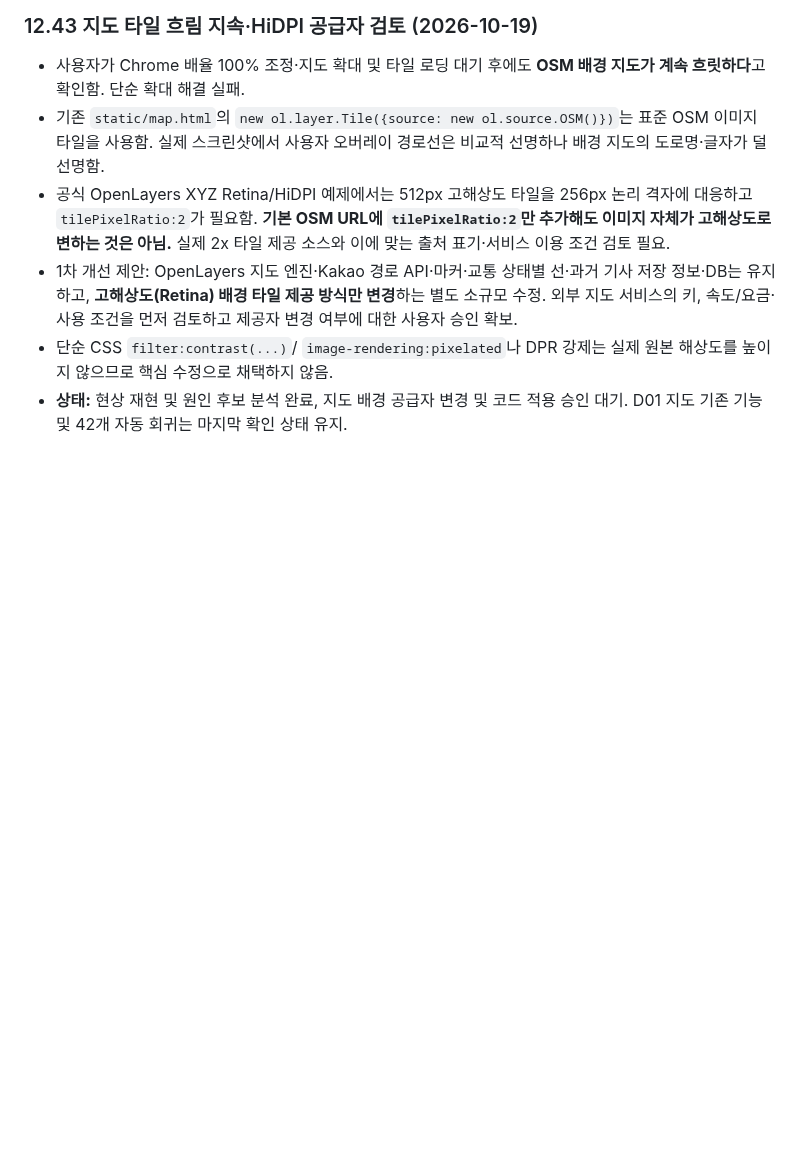
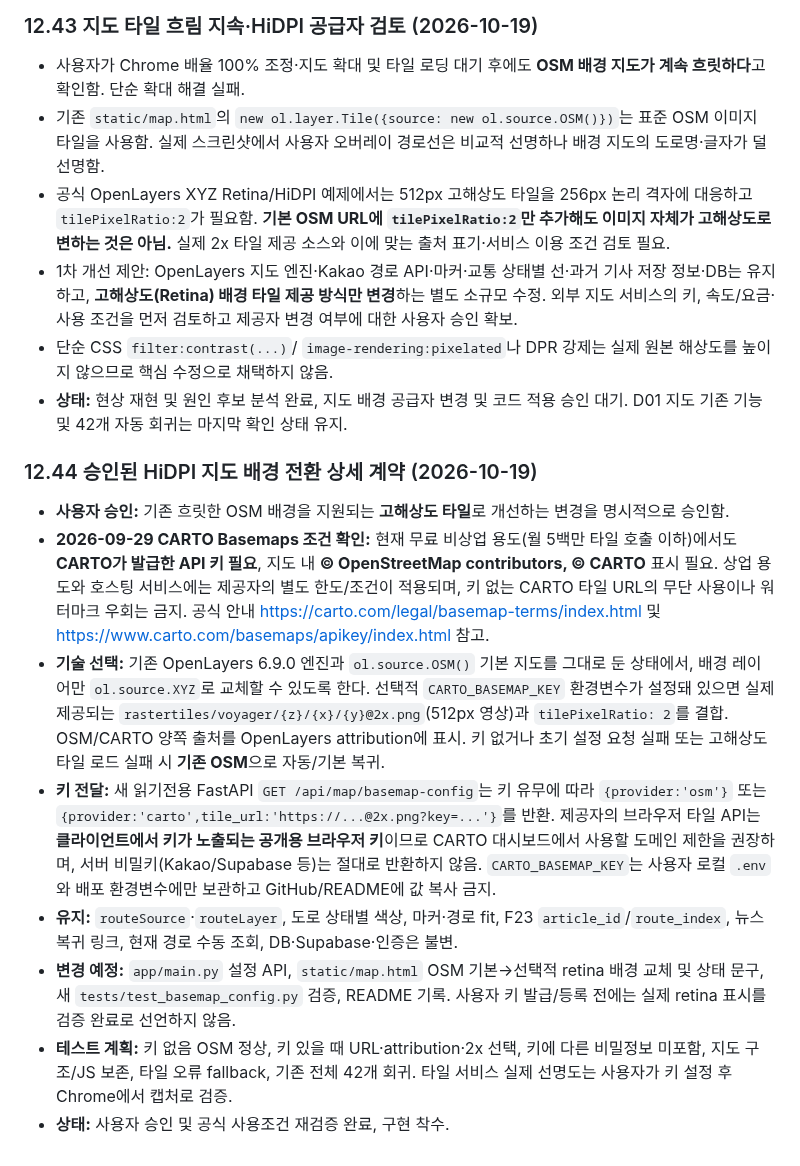
Before and after one commit to gamzpot96-cell/traffic_app_domain, a Markdown page: README.md, the part around the change. GitHub-like rendering; blank space fills up the shorter version.

Commit message:
docs: approve keyed CARTO retina basemap with OSM fallback and attribution

```diff
--- a/README.md
+++ b/README.md
@@ -1544,3 +1544,14 @@ git pull origin kakao
 - 1차 개선 제안: OpenLayers 지도 엔진·Kakao 경로 API·마커·교통 상태별 선·과거 기사 저장 정보·DB는 유지하고, **고해상도(Retina) 배경 타일 제공 방식만 변경**하는 별도 소규모 수정. 외부 지도 서비스의 키, 속도/요금·사용 조건을 먼저 검토하고 제공자 변경 여부에 대한 사용자 승인 확보.
 - 단순 CSS `filter:contrast(...)`/ `image-rendering:pixelated`나 DPR 강제는 실제 원본 해상도를 높이지 않으므로 핵심 수정으로 채택하지 않음.
 - **상태:** 현상 재현 및 원인 후보 분석 완료, 지도 배경 공급자 변경 및 코드 적용 승인 대기. D01 지도 기존 기능 및 42개 자동 회귀는 마지막 확인 상태 유지.
+
+### 12.44 승인된 HiDPI 지도 배경 전환 상세 계약 (2026-10-19)
+
+- **사용자 승인:** 기존 흐릿한 OSM 배경을 지원되는 **고해상도 타일**로 개선하는 변경을 명시적으로 승인함.
+- **2026-09-29 CARTO Basemaps 조건 확인:** 현재 무료 비상업 용도(월 5백만 타일 호출 이하)에서도 **CARTO가 발급한 API 키 필요**, 지도 내 **© OpenStreetMap contributors, © CARTO** 표시 필요. 상업 용도와 호스팅 서비스에는 제공자의 별도 한도/조건이 적용되며, 키 없는 CARTO 타일 URL의 무단 사용이나 워터마크 우회는 금지. 공식 안내 https://carto.com/legal/basemap-terms/index.html 및 https://www.carto.com/basemaps/apikey/index.html 참고.
+- **기술 선택:** 기존 OpenLayers 6.9.0 엔진과 `ol.source.OSM()` 기본 지도를 그대로 둔 상태에서, 배경 레이어만 `ol.source.XYZ`로 교체할 수 있도록 한다. 선택적 `CARTO_BASEMAP_KEY` 환경변수가 설정돼 있으면 실제 제공되는 `rastertiles/voyager/{z}/{x}/{y}@2x.png`(512px 영상)과 `tilePixelRatio: 2`를 결합. OSM/CARTO 양쪽 출처를 OpenLayers attribution에 표시. 키 없거나 초기 설정 요청 실패 또는 고해상도 타일 로드 실패 시 **기존 OSM**으로 자동/기본 복귀.
+- **키 전달:** 새 읽기전용 FastAPI `GET /api/map/basemap-config`는 키 유무에 따라 `{provider:'osm'}` 또는 `{provider:'carto',tile_url:'https://...@2x.png?key=...'}`를 반환. 제공자의 브라우저 타일 API는 **클라이언트에서 키가 노출되는 공개용 브라우저 키**이므로 CARTO 대시보드에서 사용할 도메인 제한을 권장하며, 서버 비밀키(Kakao/Supabase 등)는 절대로 반환하지 않음. `CARTO_BASEMAP_KEY`는 사용자 로컬 `.env`와 배포 환경변수에만 보관하고 GitHub/README에 값 복사 금지.
+- **유지:** `routeSource`·`routeLayer`, 도로 상태별 색상, 마커·경로 fit, F23 `article_id`/`route_index`, 뉴스 복귀 링크, 현재 경로 수동 조회, DB·Supabase·인증은 불변.
+- **변경 예정:** `app/main.py` 설정 API, `static/map.html` OSM 기본→선택적 retina 배경 교체 및 상태 문구, 새 `tests/test_basemap_config.py` 검증, README 기록. 사용자 키 발급/등록 전에는 실제 retina 표시를 검증 완료로 선언하지 않음.
+- **테스트 계획:** 키 없음 OSM 정상, 키 있을 때 URL·attribution·2x 선택, 키에 다른 비밀정보 미포함, 지도 구조/JS 보존, 타일 오류 fallback, 기존 전체 42개 회귀. 타일 서비스 실제 선명도는 사용자가 키 설정 후 Chrome에서 캡처로 검증.
+- **상태:** 사용자 승인 및 공식 사용조건 재검증 완료, 구현 착수.
```
